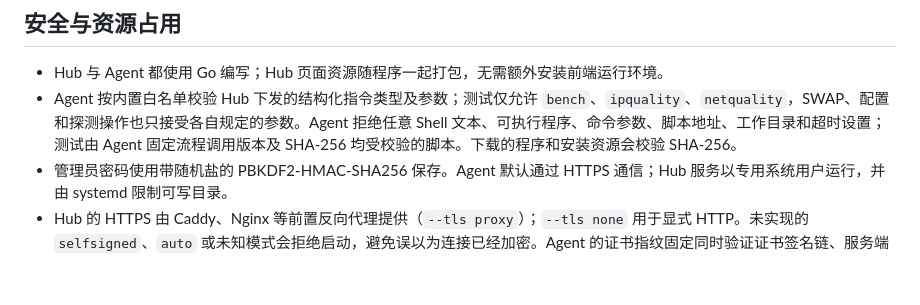
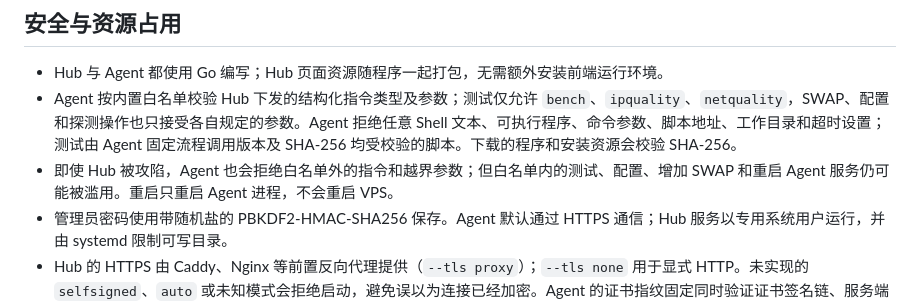
Before and after one commit to Vincentkeio/kokoro, a Markdown page: README.md, the part around the change. Rendered like a GitHub page; blank space fills up the shorter version.

Commit message:
docs: clarify agent limits if hub is compromised

```diff
--- a/README.md
+++ b/README.md
@@ -95,6 +95,7 @@ curl -fsSL https://<Hub域名>/i/<安装令牌> | sh
 
 - Hub 与 Agent 都使用 Go 编写；Hub 页面资源随程序一起打包，无需额外安装前端运行环境。
 - Agent 按内置白名单校验 Hub 下发的结构化指令类型及参数；测试仅允许 `bench`、`ipquality`、`netquality`，SWAP、配置和探测操作也只接受各自规定的参数。Agent 拒绝任意 Shell 文本、可执行程序、命令参数、脚本地址、工作目录和超时设置；测试由 Agent 固定流程调用版本及 SHA-256 均受校验的脚本。下载的程序和安装资源会校验 SHA-256。
+- 即使 Hub 被攻陷，Agent 也会拒绝白名单外的指令和越界参数；但白名单内的测试、配置、增加 SWAP 和重启 Agent 服务仍可能被滥用。重启只重启 Agent 进程，不会重启 VPS。
 - 管理员密码使用带随机盐的 PBKDF2-HMAC-SHA256 保存。Agent 默认通过 HTTPS 通信；Hub 服务以专用系统用户运行，并由 systemd 限制可写目录。
 - Hub 的 HTTPS 由 Caddy、Nginx 等前置反向代理提供（`--tls proxy`）；`--tls none` 用于显式 HTTP。未实现的 `selfsigned`、`auto` 或未知模式会拒绝启动，避免误以为连接已经加密。Agent 的证书指纹固定同时验证证书签名链、服务端用途、有效期与主机名。
 - Agent 需要 root 权限采集主机信息及执行 SWAP 等管理操作；其 systemd 服务启用文件系统隔离，并将常驻服务的可写范围限制在配置目录。
```
